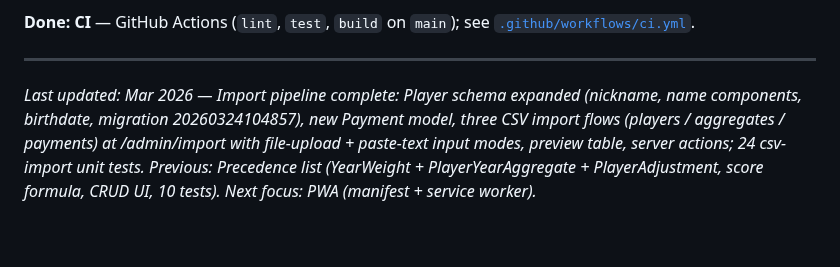
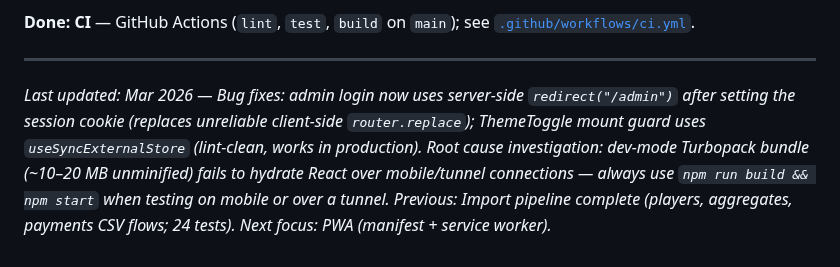
Before and after one commit to avivais/irba, a Markdown page: PROJECT_STATE.md, the part around the change. Rendered like a GitHub page.

```diff
--- a/PROJECT_STATE.md
+++ b/PROJECT_STATE.md
@@ -200,4 +200,4 @@ From the existing spreadsheet (screenshot on file): one row per player (name in
 
 ---
 
-*Last updated: Mar 2026 — Import pipeline complete: Player schema expanded (nickname, name components, birthdate, migration 20260324104857), new Payment model, three CSV import flows (players / aggregates / payments) at /admin/import with file-upload + paste-text input modes, preview table, server actions; 24 csv-import unit tests. Previous: Precedence list (YearWeight + PlayerYearAggregate + PlayerAdjustment, score formula, CRUD UI, 10 tests). Next focus: PWA (manifest + service worker).*
+*Last updated: Mar 2026 — Bug fixes: admin login now uses server-side `redirect("/admin")` after setting the session cookie (replaces unreliable client-side `router.replace`); ThemeToggle mount guard uses `useSyncExternalStore` (lint-clean, works in production). Root cause investigation: dev-mode Turbopack bundle (~10–20 MB unminified) fails to hydrate React over mobile/tunnel connections — always use `npm run build && npm start` when testing on mobile or over a tunnel. Previous: Import pipeline complete (players, aggregates, payments CSV flows; 24 tests). Next focus: PWA (manifest + service worker).*
```
Also changed, not shown: README.md (+38 -1 lines).
